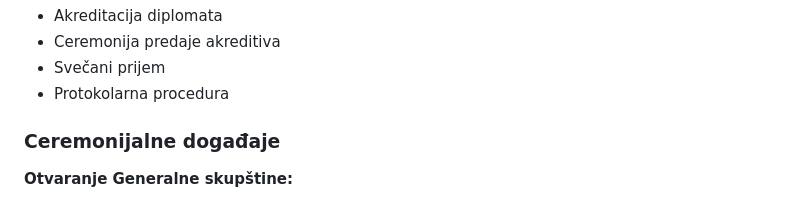
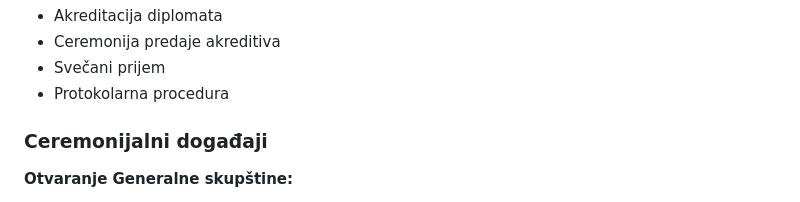
Before and after one commit to spaja86/SVETSKA-ORGANIZACIJA, a Markdown page: docs/kraljevska-struktura.md, the part around the change. Drawn GitHub-style.

```diff
--- a/docs/kraljevska-struktura.md
+++ b/docs/kraljevska-struktura.md
@@ -94,7 +94,7 @@ Kraljevska i ceremonijalna struktura SVETSKE ORGANIZACIJE predstavlja tradiciona
 - Svečani prijem
 - Protokolarna procedura
 
-### Ceremonijalne događaje
+### Ceremonijalni događaji
 
 **Otvaranje Generalne skupštine:**
 - Svečana povorka
```
Also changed, not shown: docs/politicki-okvir.md (+1 -1 lines), docs/pravni-okvir.md (+1 -1 lines).
